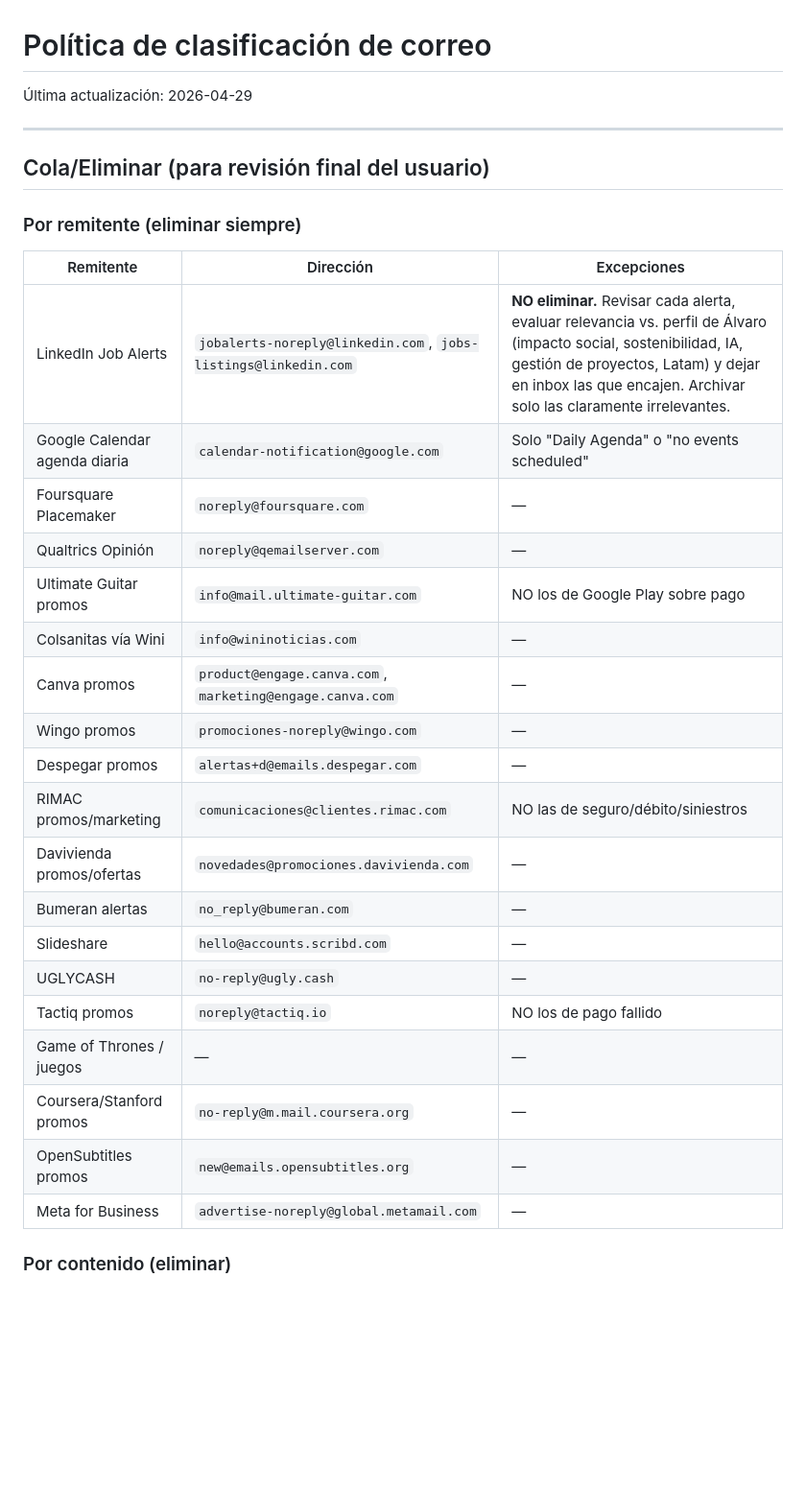
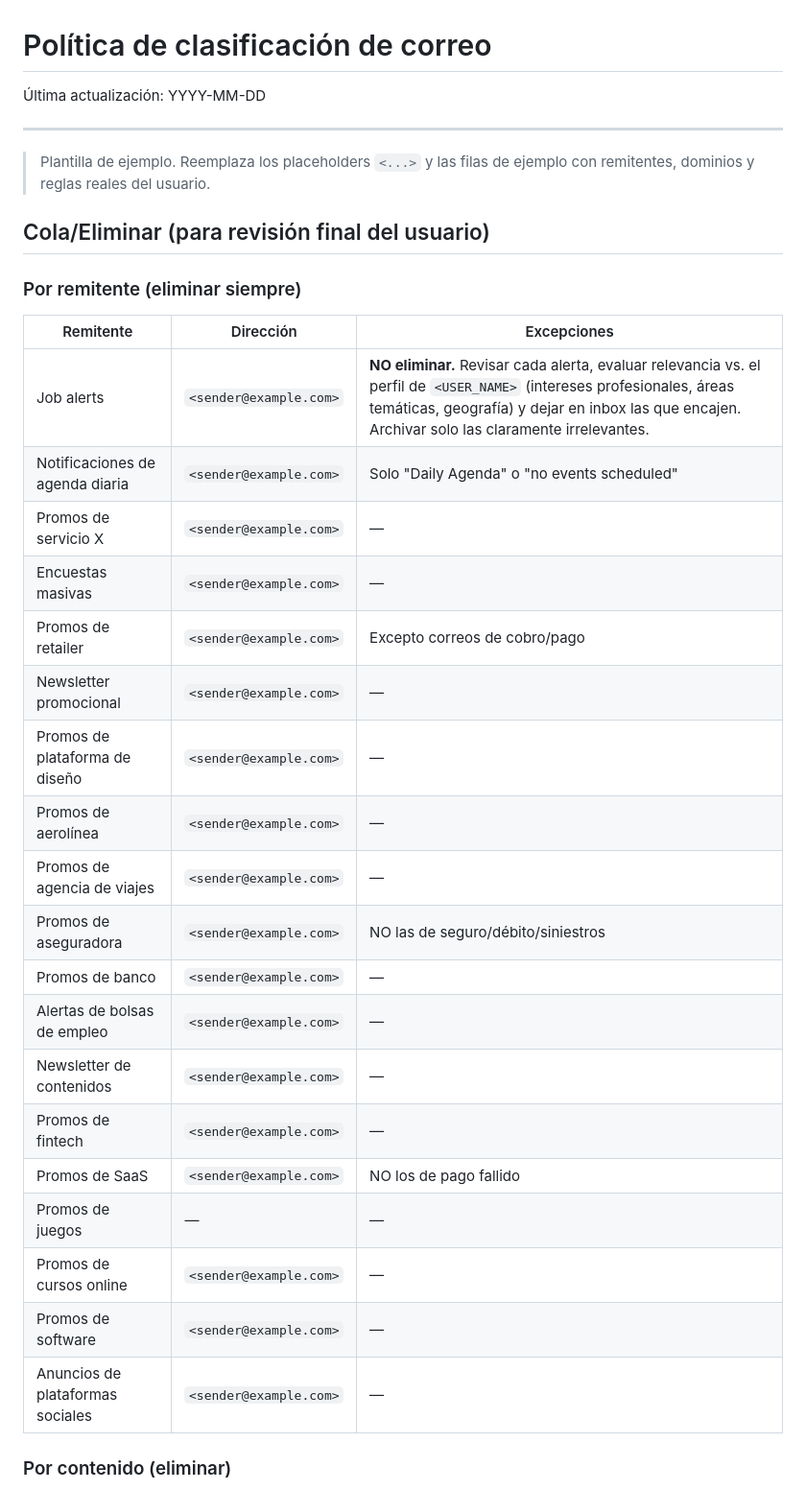
Before and after one commit to alvaroemur/secretary-core, a Markdown page: mail/policy.example.md, the part around one of its changes. Shown at 96% size. Drawn GitHub-style; blank space fills up the shorter version.

```diff
--- a/mail/policy.example.md
+++ b/mail/policy.example.md
@@ -1,8 +1,11 @@
 # Política de clasificación de correo
 
-Última actualización: 2026-04-29
+Última actualización: YYYY-MM-DD
 
 ---
+
+> Plantilla de ejemplo. Reemplaza los placeholders `<...>` y las filas
+> de ejemplo con remitentes, dominios y reglas reales del usuario.
 
 ## Cola/Eliminar (para revisión final del usuario)
 
@@ -10,22 +13,23 @@
 
 | Remitente | Dirección | Excepciones |
 |---|---|---|
-| LinkedIn Job Alerts | `jobalerts-noreply@linkedin.com`, `jobs-listings@linkedin.com` | **NO eliminar.** Revisar cada alerta, evaluar relevancia vs. perfil de Álvaro (impacto social, sostenibilidad, IA, gestión de proyectos, Latam) y dejar en inbox las que encajen. Archivar solo las claramente irrelevantes. |
-| Google Calendar agenda diaria | `calendar-notification@google.com` | Solo "Daily Agenda" o "no events scheduled" |
-| Foursquare Placemaker | `noreply@foursquare.com` | — |
-| Qualtrics Opinión | `noreply@qemailserver.com` | — |
-| Ultimate Guitar promos | `info@mail.ultimate-guitar.com` | NO los de Google Play sobre pago |
-| Colsanitas vía Wini | `info@wininoticias.com` | — |
-| Canva promos | `product@engage.canva.com`, `marketing@engage.canva.com` | — |
-| Wingo promos | `promociones-noreply@wingo.com` | — |
-| Despegar promos | `alertas+d@emails.despegar.com` | — |
-| RIMAC promos/marketing | `comunicaciones@clientes.rimac.com` | NO las de seguro/débito/siniestros |
-| Davivienda promos/ofertas | `novedades@promociones.davivienda.com` | — |
-| Bumeran alertas | `no_reply@bumeran.com` | — |
-| Slideshare | `hello@accounts.scribd.com` | — |
-| UGLYCASH | `no-reply@ugly.cash` | — |
-| Tactiq promos | `noreply@tactiq.io` | NO los de pago fallido |
-| Game of Thrones / juegos | — | — |
-| Coursera/Stanford promos | `no-reply@m.mail.coursera.org` | — |
-| OpenSubtitles promos | `new@emails.opensubtitles.org` | — |
-| Meta for Business | `advertise-noreply@global.metamail.com` | — |
+| Job alerts | `<sender@example.com>` | **NO eliminar.** Revisar cada alerta, evaluar relevancia vs. el perfil de `<USER_NAME>` (intereses profesionales, áreas temáticas, geografía) y dejar en inbox las que encajen. Archivar solo las claramente irrelevantes. |
+| Notificaciones de agenda diaria | `<sender@example.com>` | Solo "Daily Agenda" o "no events scheduled" |
+| Promos de servicio X | `<sender@example.com>` | — |
+| Encuestas masivas | `<sender@example.com>` | — |
+| Promos de retailer | `<sender@example.com>` | Excepto correos de cobro/pago |
+| Newsletter promocional | `<sender@example.com>` | — |
+| Promos de plataforma de diseño | `<sender@example.com>` | — |
+| Promos de aerolínea | `<sender@example.com>` | — |
+| Promos de agencia de viajes | `<sender@example.com>` | — |
+| Promos de aseguradora | `<sender@example.com>` | NO las de seguro/débito/siniestros |
+| Promos de banco | `<sender@example.com>` | — |
+| Alertas de bolsas de empleo | `<sender@example.com>` | — |
+| Newsletter de contenidos | `<sender@example.com>` | — |
+| Promos de fintech | `<sender@example.com>` | — |
+| Promos de SaaS | `<sender@example.com>` | NO los de pago fallido |
+| Promos de juegos | — | — |
+| Promos de cursos online | `<sender@example.com>` | — |
+| Promos de software | `<sender@example.com>` | — |
+| Anuncios de plataformas sociales | `<sender@example.com>` | — |
+
```
Also changed, not shown: other parts of mail/policy.example.md (+42 -73 lines), mail/settings.example.md (+23 -20 lines), whatsapp/policy.example.md (+28 -42 lines).
